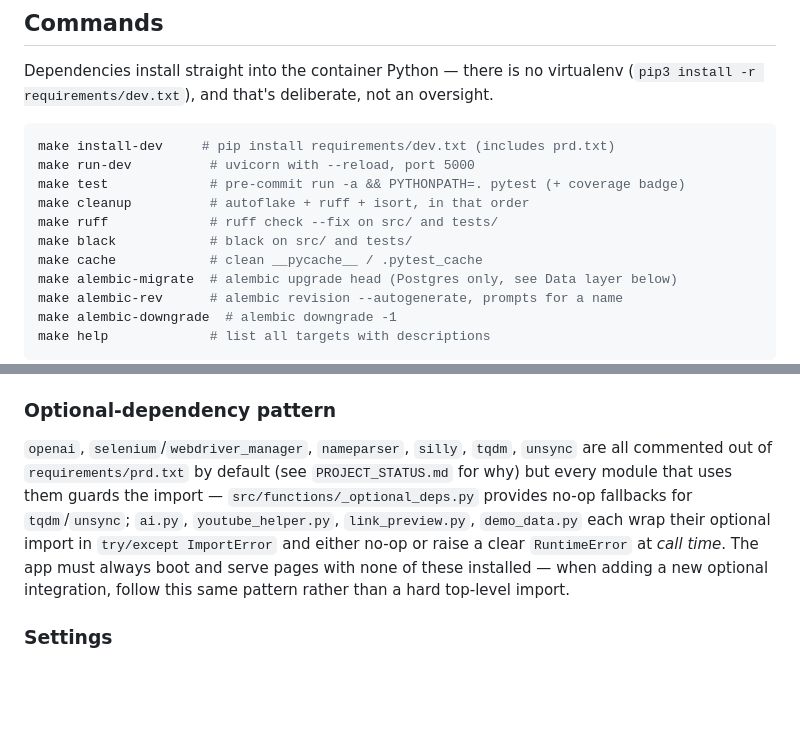
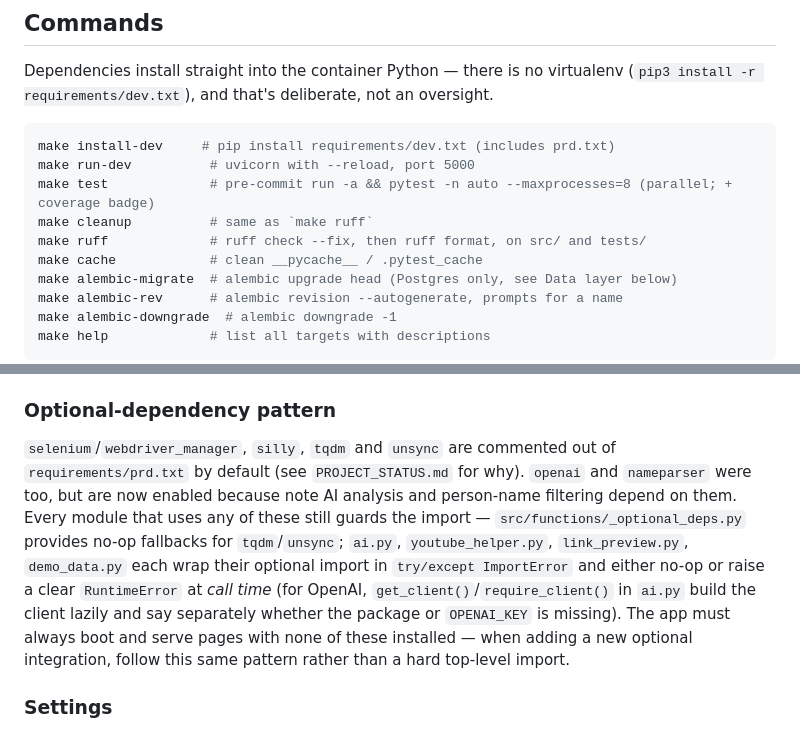
Before and after one commit to devsetgo/mrie, a Markdown page: CLAUDE.md, 2 parts joined by grey strips. Drawn GitHub-style; blank space fills up the shorter version.

````diff
--- a/CLAUDE.md
+++ b/CLAUDE.md
@@ -19,10 +19,9 @@ deliberate, not an oversight.
 ```bash
 make install-dev     # pip install requirements/dev.txt (includes prd.txt)
 make run-dev          # uvicorn with --reload, port 5000
-make test             # pre-commit run -a && PYTHONPATH=. pytest (+ coverage badge)
-make cleanup          # autoflake + ruff + isort, in that order
-make ruff             # ruff check --fix on src/ and tests/
-make black            # black on src/ and tests/
+make test             # pre-commit run -a && pytest -n auto --maxprocesses=8 (parallel; + coverage badge)
+make cleanup          # same as `make ruff`
+make ruff             # ruff check --fix, then ruff format, on src/ and tests/
 make cache            # clean __pycache__ / .pytest_cache
 make alembic-migrate  # alembic upgrade head (Postgres only, see Data layer below)
 make alembic-rev      # alembic revision --autogenerate, prompts for a name
@@ -175,14 +174,17 @@ agnostic to how the session was populated.
   latter silently always returns `1`).
 
 ### Optional-dependency pattern
-`openai`, `selenium`/`webdriver_manager`, `nameparser`, `silly`, `tqdm`,
-`unsync` are all commented out of `requirements/prd.txt` by default (see
-`PROJECT_STATUS.md` for why) but every module that uses them guards the
-import — `src/functions/_optional_deps.py` provides no-op fallbacks for
-`tqdm`/`unsync`; `ai.py`, `youtube_helper.py`, `link_preview.py`,
-`demo_data.py` each wrap their optional import in `try/except
+`selenium`/`webdriver_manager`, `silly`, `tqdm` and `unsync` are commented
+out of `requirements/prd.txt` by default (see `PROJECT_STATUS.md` for why).
+`openai` and `nameparser` were too, but are now enabled because note AI
+analysis and person-name filtering depend on them. Every module that uses any
+of these still guards the import — `src/functions/_optional_deps.py` provides
+no-op fallbacks for `tqdm`/`unsync`; `ai.py`, `youtube_helper.py`,
+`link_preview.py`, `demo_data.py` each wrap their optional import in `try/except
 ImportError` and either no-op or raise a clear `RuntimeError` at
-*call time*. The app must always boot and serve pages with none of these
+*call time* (for OpenAI, `get_client()`/`require_client()` in `ai.py` build the
+client lazily and say separately whether the package or `OPENAI_KEY` is
+missing). The app must always boot and serve pages with none of these
 installed — when adding a new optional integration, follow this same
 pattern rather than a hard top-level import.
 
````
Also changed, not shown: PROJECT_STATUS.md (+65 -0 lines).
